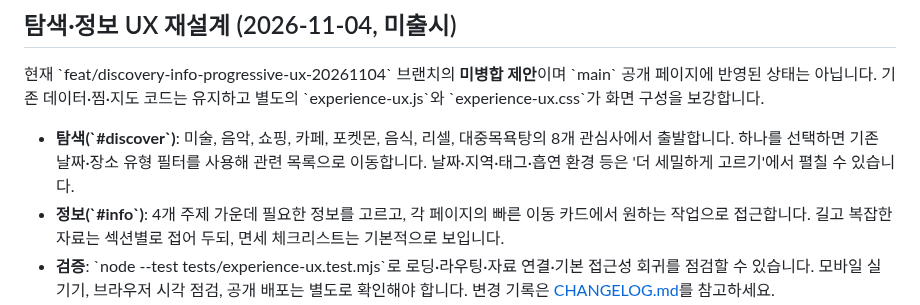
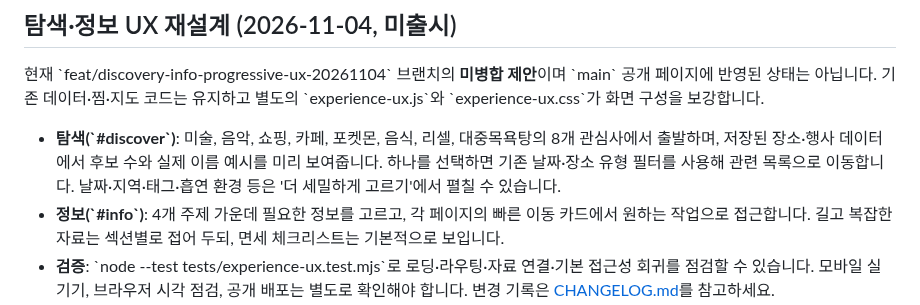
Before and after one commit to thandaPangda/tokyo-field-guide-2026, a Markdown page: README.md, the part around the change. GitHub-like rendering.

Commit message:
docs: mention source-backed discovery previews

```diff
--- a/README.md
+++ b/README.md
@@ -6,7 +6,7 @@
 
 현재 \`feat/discovery-info-progressive-ux-20261104\` 브랜치의 **미병합 제안**이며 \`main\` 공개 페이지에 반영된 상태는 아닙니다. 기존 데이터·찜·지도 코드는 유지하고 별도의 \`experience-ux.js\`와 \`experience-ux.css\`가 화면 구성을 보강합니다.
 
-- **탐색(\`#discover\`)**: 미술, 음악, 쇼핑, 카페, 포켓몬, 음식, 리셀, 대중목욕탕의 8개 관심사에서 출발합니다. 하나를 선택하면 기존 날짜·장소 유형 필터를 사용해 관련 목록으로 이동합니다. 날짜·지역·태그·흡연 환경 등은 '더 세밀하게 고르기'에서 펼칠 수 있습니다.
+- **탐색(\`#discover\`)**: 미술, 음악, 쇼핑, 카페, 포켓몬, 음식, 리셀, 대중목욕탕의 8개 관심사에서 출발하며, 저장된 장소·행사 데이터에서 후보 수와 실제 이름 예시를 미리 보여줍니다. 하나를 선택하면 기존 날짜·장소 유형 필터를 사용해 관련 목록으로 이동합니다. 날짜·지역·태그·흡연 환경 등은 '더 세밀하게 고르기'에서 펼칠 수 있습니다.
 - **정보(\`#info\`)**: 4개 주제 가운데 필요한 정보를 고르고, 각 페이지의 빠른 이동 카드에서 원하는 작업으로 접근합니다. 길고 복잡한 자료는 섹션별로 접어 두되, 면세 체크리스트는 기본적으로 보입니다.
 - **검증**: \`node --test tests/experience-ux.test.mjs\`로 로딩·라우팅·자료 연결·기본 접근성 회귀를 점검할 수 있습니다. 모바일 실기기, 브라우저 시각 점검, 공개 배포는 별도로 확인해야 합니다. 변경 기록은 [CHANGELOG.md](CHANGELOG.md)를 참고하세요.
 
```
